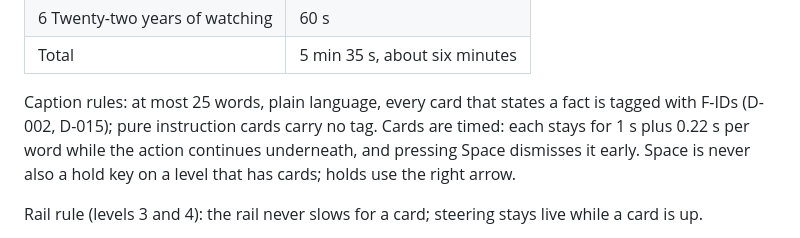
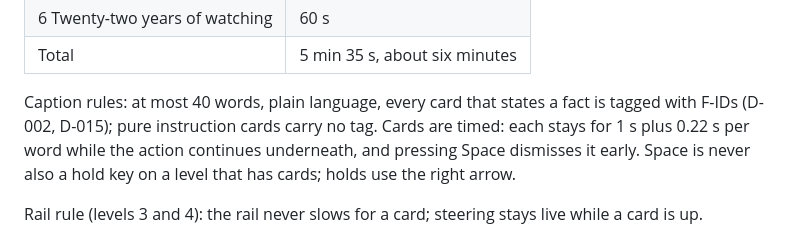
Before and after one commit to jazz-hands/ghost-particle, a Markdown page: docs/BEATS.md, the part around the change. Drawn GitHub-style.

Commit message:
docs: captions may run to 40 words (D-015)
Co-Authored-By: Claude Fable 5.1 <noreply@anthropic.com>

```diff
--- a/docs/BEATS.md
+++ b/docs/BEATS.md
@@ -20,7 +20,7 @@ Pacing is judged against these. A level that runs long is cut, not sped up.
 | 6 Twenty-two years of watching | 60 s |
 | Total | 5 min 35 s, about six minutes |
 
-Caption rules: at most 25 words, plain language, every card that states a fact is tagged with F-IDs (D-002, D-015); pure instruction cards carry no tag. Cards are timed: each stays for 1 s plus 0.22 s per word while the action continues underneath, and pressing Space dismisses it early. Space is never also a hold key on a level that has cards; holds use the right arrow.
+Caption rules: at most 40 words, plain language, every card that states a fact is tagged with F-IDs (D-002, D-015); pure instruction cards carry no tag. Cards are timed: each stays for 1 s plus 0.22 s per word while the action continues underneath, and pressing Space dismisses it early. Space is never also a hold key on a level that has cards; holds use the right arrow.
 
 Rail rule (levels 3 and 4): the rail never slows for a card; steering stays live while a card is up.
 
```
Also changed, not shown: docs/DECISIONS.md (+2 -2 lines), docs/SPEC.md (+1 -1 lines).
